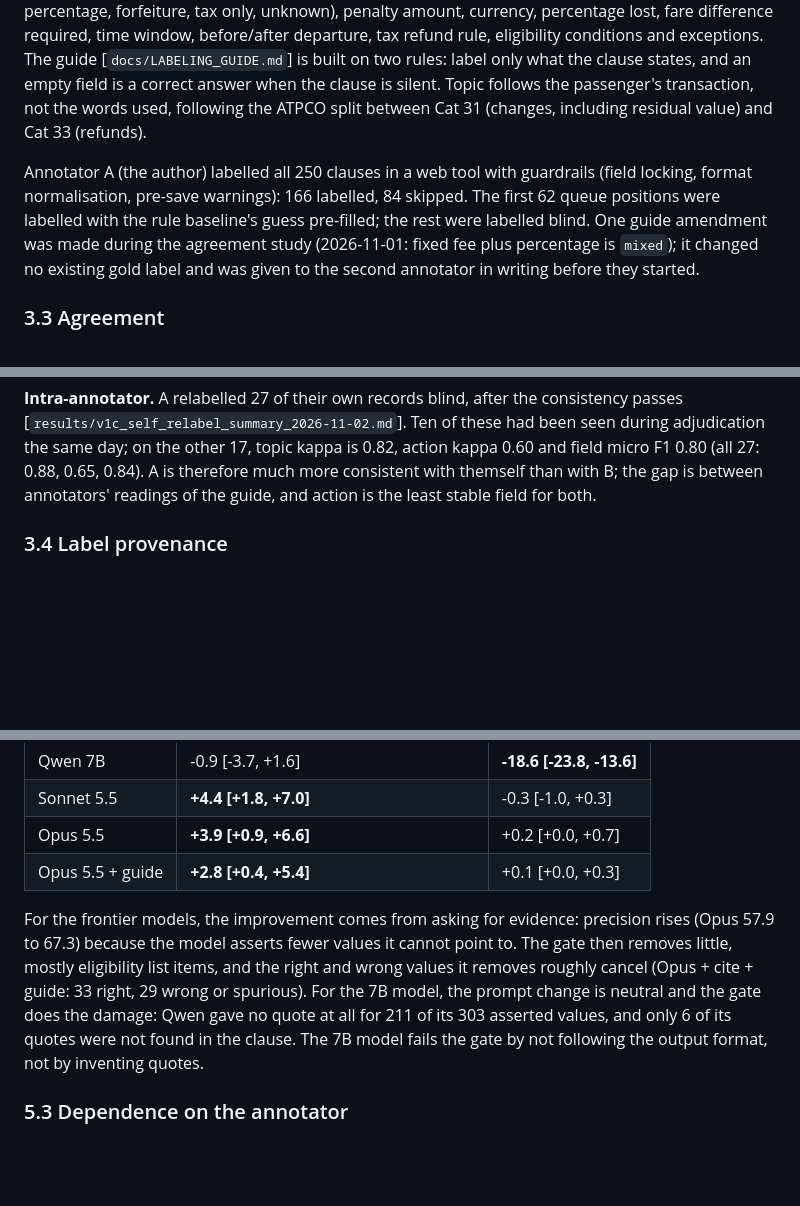
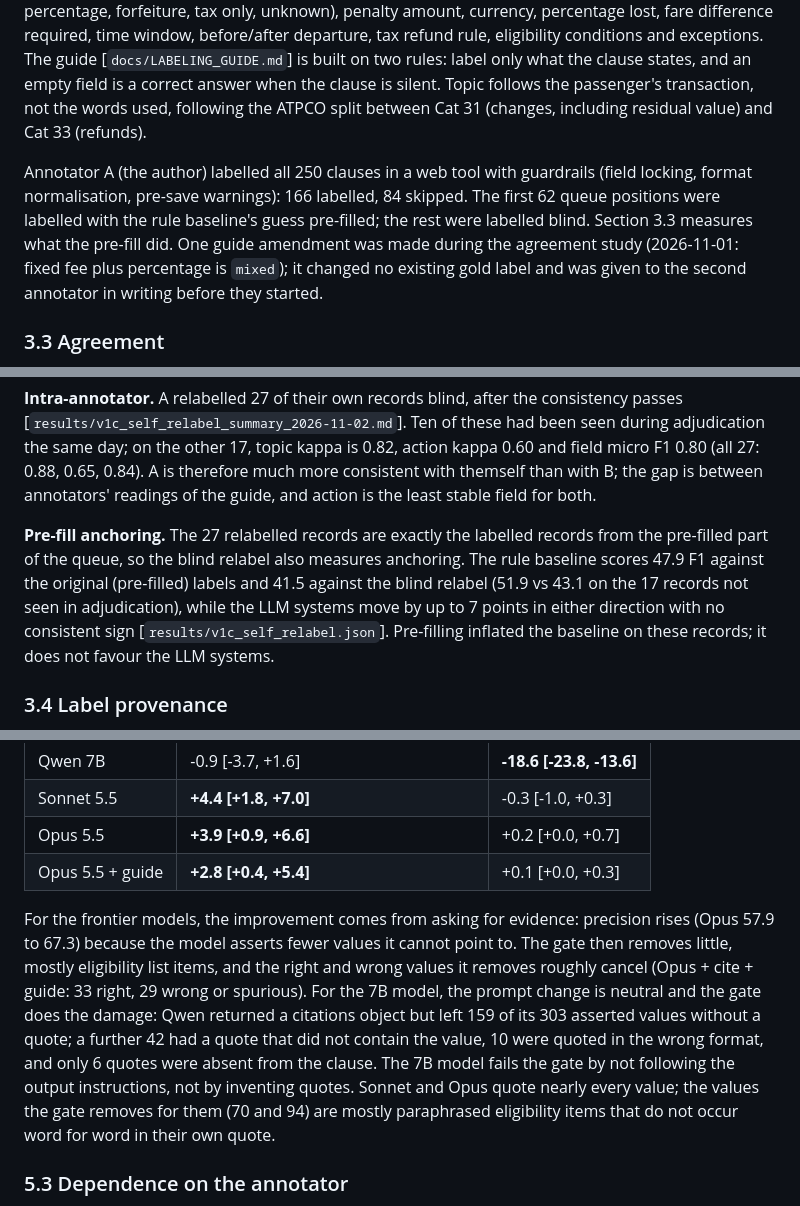
Before and after one commit to IhsanKabir/policy-extraction-rag, a Markdown page: paper/draft.md, 3 parts joined by grey strips. GitHub-like rendering; blank space fills up the shorter version.

```diff
--- a/paper/draft.md
+++ b/paper/draft.md
@@ -47,7 +47,7 @@ Documents were chunked and split into atomic clauses. Fare-rule pages are tables
 
 Each clause gets either *skip* (no rule stated: menus, contact details, fragments) or 12 fields: policy topic (refund, cancellation, reissue/change, no-show, go-show, waiver, other), action (allowed, conditional, not allowed, unknown), penalty type (free, fare difference only, mixed, fixed amount, percentage, forfeiture, tax only, unknown), penalty amount, currency, percentage lost, fare difference required, time window, before/after departure, tax refund rule, eligibility conditions and exceptions. The guide [`docs/LABELING_GUIDE.md`] is built on two rules: label only what the clause states, and an empty field is a correct answer when the clause is silent. Topic follows the passenger's transaction, not the words used, following the ATPCO split between Cat 31 (changes, including residual value) and Cat 33 (refunds).
 
-Annotator A (the author) labelled all 250 clauses in a web tool with guardrails (field locking, format normalisation, pre-save warnings): 166 labelled, 84 skipped. The first 62 queue positions were labelled with the rule baseline's guess pre-filled; the rest were labelled blind. One guide amendment was made during the agreement study (2026-11-01: fixed fee plus percentage is `mixed`); it changed no existing gold label and was given to the second annotator in writing before they started.
+Annotator A (the author) labelled all 250 clauses in a web tool with guardrails (field locking, format normalisation, pre-save warnings): 166 labelled, 84 skipped. The first 62 queue positions were labelled with the rule baseline's guess pre-filled; the rest were labelled blind. Section 3.3 measures what the pre-fill did. One guide amendment was made during the agreement study (2026-11-01: fixed fee plus percentage is `mixed`); it changed no existing gold label and was given to the second annotator in writing before they started.
 
 ### 3.3 Agreement
 
@@ -65,6 +65,8 @@ Disagreements were systematic: B labelled fare-rule table cells as `other` rathe
 **Adjudication.** A and B resolved all 111 field disagreements (39 clauses) together, naming for each the guide rule that decided it [`results/v1c_adjudication.json`]. A's value was kept in 94, B's in 16, and a new value chosen once; no case was marked as a gap in the guide. Because the adjudication mostly kept A's values, we treat it as a consistency check on A, not as independent evidence.
 
 **Intra-annotator.** A relabelled 27 of their own records blind, after the consistency passes [`results/v1c_self_relabel_summary_2026-11-02.md`]. Ten of these had been seen during adjudication the same day; on the other 17, topic kappa is 0.82, action kappa 0.60 and field micro F1 0.80 (all 27: 0.88, 0.65, 0.84). A is therefore much more consistent with themself than with B; the gap is between annotators' readings of the guide, and action is the least stable field for both.
+
+**Pre-fill anchoring.** The 27 relabelled records are exactly the labelled records from the pre-filled part of the queue, so the blind relabel also measures anchoring. The rule baseline scores 47.9 F1 against the original (pre-filled) labels and 41.5 against the blind relabel (51.9 vs 43.1 on the 17 records not seen in adjudication), while the LLM systems move by up to 7 points in either direction with no consistent sign [`results/v1c_self_relabel.json`]. Pre-filling inflated the baseline on these records; it does not favour the LLM systems.
 
 ### 3.4 Label provenance
 
@@ -120,7 +122,7 @@ Frontier models beat the rule baseline by a wide margin on A's labels, and the m
 | Opus 5.5 | **+3.9 [+0.9, +6.6]** | +0.2 [+0.0, +0.7] |
 | Opus 5.5 + guide | **+2.8 [+0.4, +5.4]** | +0.1 [+0.0, +0.3] |
 
-For the frontier models, the improvement comes from asking for evidence: precision rises (Opus 57.9 to 67.3) because the model asserts fewer values it cannot point to. The gate then removes little, mostly eligibility list items, and the right and wrong values it removes roughly cancel (Opus + cite + guide: 33 right, 29 wrong or spurious). For the 7B model, the prompt change is neutral and the gate does the damage: Qwen gave no quote at all for 211 of its 303 asserted values, and only 6 of its quotes were not found in the clause. The 7B model fails the gate by not following the output format, not by inventing quotes.
+For the frontier models, the improvement comes from asking for evidence: precision rises (Opus 57.9 to 67.3) because the model asserts fewer values it cannot point to. The gate then removes little, mostly eligibility list items, and the right and wrong values it removes roughly cancel (Opus + cite + guide: 33 right, 29 wrong or spurious). For the 7B model, the prompt change is neutral and the gate does the damage: Qwen returned a citations object but left 159 of its 303 asserted values without a quote; a further 42 had a quote that did not contain the value, 10 were quoted in the wrong format, and only 6 quotes were absent from the clause. The 7B model fails the gate by not following the output instructions, not by inventing quotes. Sonnet and Opus quote nearly every value; the values the gate removes for them (70 and 94) are mostly paraphrased eligibility items that do not occur word for word in their own quote.
 
 ### 5.3 Dependence on the annotator
 
```
Also changed, not shown: other parts of paper/draft.md (+7 -3 lines), results/v1c_error_analysis_summary_2026-11-02.md (+14 -4 lines).
